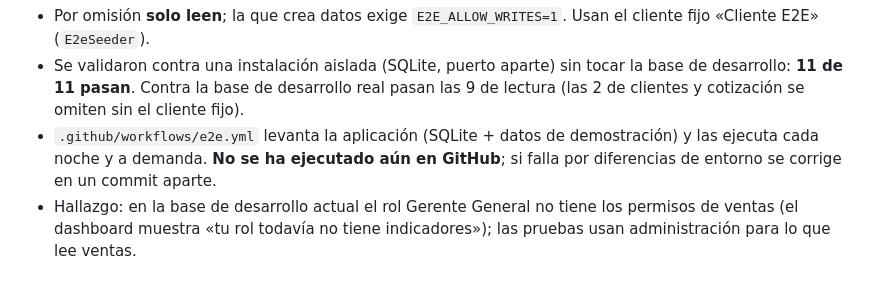
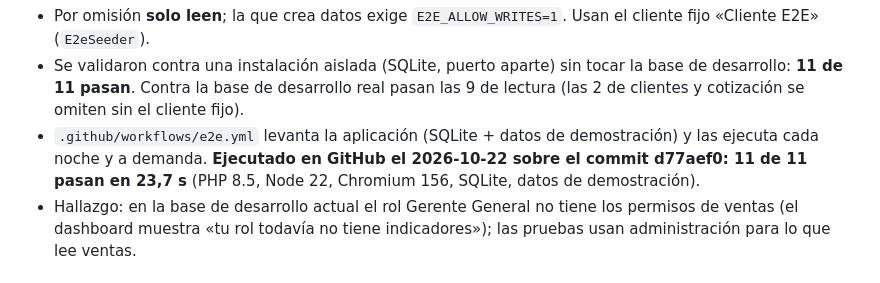
Before and after one commit to osmell/jge_inteligencia_comercial, a Markdown page: docs/24_ANALISIS_CODIGO_Y_GUIA_DESARROLLO.md, the part around the change. Rendered like a GitHub page.

Commit message:
Documentación: el flujo E2E se verificó en GitHub (11 de 11)
Co-Authored-By: Claude Sonnet 5.5 <noreply@anthropic.com>

```diff
--- a/docs/24_ANALISIS_CODIGO_Y_GUIA_DESARROLLO.md
+++ b/docs/24_ANALISIS_CODIGO_Y_GUIA_DESARROLLO.md
@@ -312,7 +312,7 @@ Pantallas simplificadas: Recomendaciones, Cotizaciones (lista y detalle), Usuari
 **Pruebas de extremo a extremo** (`e2e/`, Playwright 1.64, Chromium): 7 flujos (11 pruebas) — sesión (clave incorrecta, entrada, persistencia al recargar, cierre y pantalla protegida), barra de comandos (tecla `/`, y que escribir en un campo no la roba), menú por rol y bloqueo de URL de administración para un vendedor, tablero de ventas, administración (compañías, usuarios, formulario), ficha de cliente hasta el reporte de ventas por cliente, y creación y cancelación de una cotización.
 - Por omisión **solo leen**; la que crea datos exige `E2E_ALLOW_WRITES=1`. Usan el cliente fijo «Cliente E2E» (`E2eSeeder`).
 - Se validaron contra una instalación aislada (SQLite, puerto aparte) sin tocar la base de desarrollo: **11 de 11 pasan**. Contra la base de desarrollo real pasan las 9 de lectura (las 2 de clientes y cotización se omiten sin el cliente fijo).
-- `.github/workflows/e2e.yml` levanta la aplicación (SQLite + datos de demostración) y las ejecuta cada noche y a demanda. **No se ha ejecutado aún en GitHub**; si falla por diferencias de entorno se corrige en un commit aparte.
+- `.github/workflows/e2e.yml` levanta la aplicación (SQLite + datos de demostración) y las ejecuta cada noche y a demanda. **Ejecutado en GitHub el 2026-10-22 sobre el commit d77aef0: 11 de 11 pasan en 23,7 s** (PHP 8.5, Node 22, Chromium 156, SQLite, datos de demostración).
 - Hallazgo: en la base de desarrollo actual el rol Gerente General no tiene los permisos de ventas (el dashboard muestra «tu rol todavía no tiene indicadores»); las pruebas usan administración para lo que lee ventas.
 
 ### Paso I — Contrato de la API generado y tipos del frontend (2026-10-22)
```
Also changed, not shown: 1 other file.
